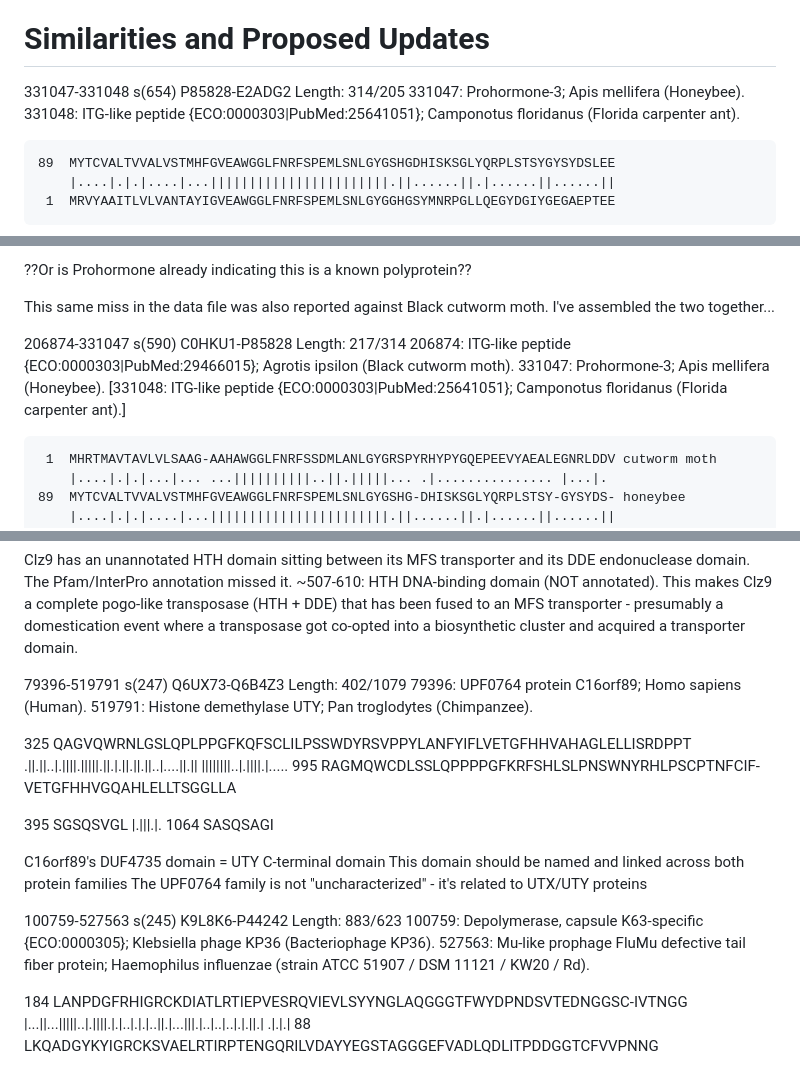
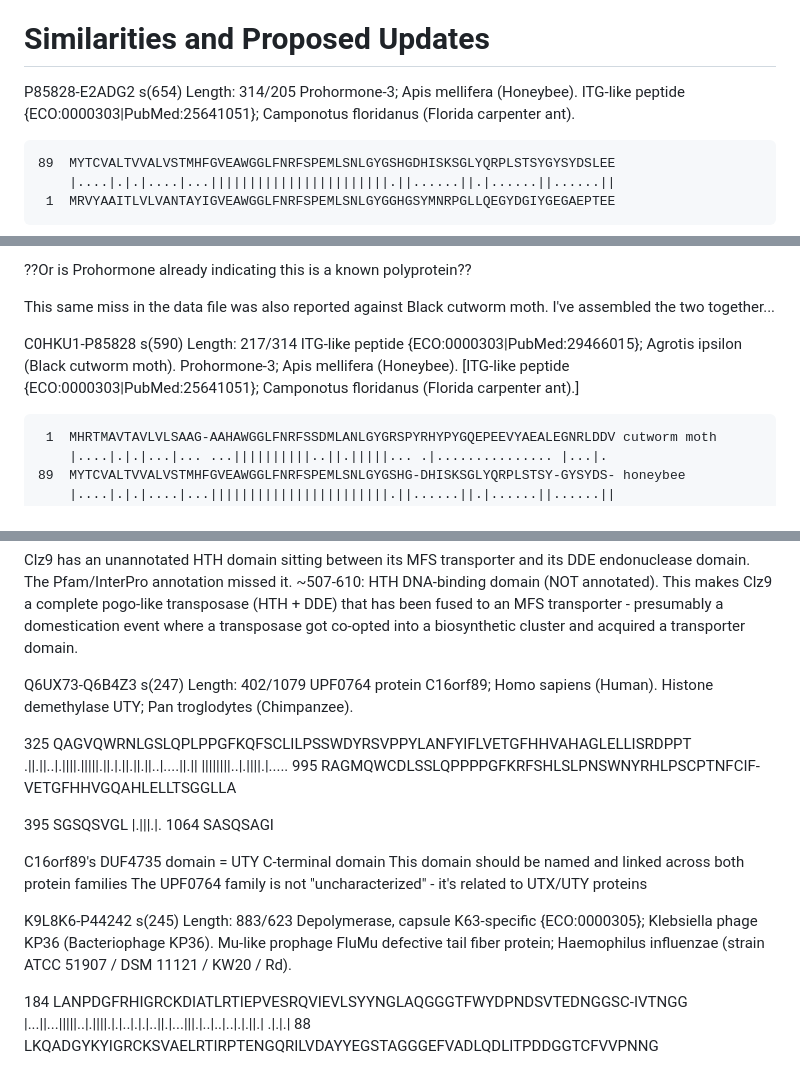
Before and after one commit to JamesCrook/SeqQuests, a Markdown page: findings/proposed_updates.md, 3 parts joined by grey strips. Rendered like a GitHub page.

```diff
--- a/findings/proposed_updates.md
+++ b/findings/proposed_updates.md
@@ -22,9 +22,9 @@ In this file I also placed:
 
 # Similarities and Proposed Updates
 
-331047-331048 s(654) P85828-E2ADG2 Length: 314/205
- 331047: Prohormone-3; Apis mellifera (Honeybee).
- 331048: ITG-like peptide {ECO:0000303|PubMed:25641051}; Camponotus floridanus (Florida carpenter ant).
+P85828-E2ADG2 s(654) Length: 314/205
+ Prohormone-3; Apis mellifera (Honeybee).
+ ITG-like peptide {ECO:0000303|PubMed:25641051}; Camponotus floridanus (Florida carpenter ant).
 
     89  MYTCVALTVVALVSTMHFGVEAWGGLFNRFSPEMLSNLGYGSHGDHISKSGLYQRPLSTSYGYSYDSLEE
         |....|.|.|....|...|||||||||||||||||||||||.||......||.|......||......||
@@ -53,10 +53,10 @@ possibility is that the Apis entry is a polyprotein that is cleaved, and that th
 
 This same miss in the data file was also reported against Black cutworm moth. I've assembled the two together...
 
-206874-331047 s(590) C0HKU1-P85828 Length: 217/314
- 206874: ITG-like peptide {ECO:0000303|PubMed:29466015}; Agrotis ipsilon (Black cutworm moth).
- 331047: Prohormone-3; Apis mellifera (Honeybee).
-[331048: ITG-like peptide {ECO:0000303|PubMed:25641051}; Camponotus floridanus (Florida carpenter ant).]
+C0HKU1-P85828 s(590) Length: 217/314
+ ITG-like peptide {ECO:0000303|PubMed:29466015}; Agrotis ipsilon (Black cutworm moth).
+ Prohormone-3; Apis mellifera (Honeybee).
+[ITG-like peptide {ECO:0000303|PubMed:25641051}; Camponotus floridanus (Florida carpenter ant).]
 
      1  MHRTMAVTAVLVLSAAG-AAHAWGGLFNRFSSDMLANLGYGRSPYRHYPYGQEPEEVYAEALEGNRLDDV cutworm moth
         |....|.|.|...|... ...||||||||||..||.|||||... .|............... |...|.
@@ -99,9 +99,9 @@ This same miss in the data file was also reported against Black cutworm moth. I'
 Clz9 has an unannotated HTH domain sitting between its MFS transporter and its DDE endonuclease domain. The Pfam/InterPro annotation missed it. ~507-610: HTH DNA-binding domain (NOT annotated). This makes Clz9 a complete pogo-like transposase (HTH + DDE) that has been fused to an MFS transporter - presumably a domestication event where a transposase got co-opted into a biosynthetic cluster and acquired a transporter domain.
 
 
-79396-519791 s(247) Q6UX73-Q6B4Z3 Length: 402/1079
-79396: UPF0764 protein C16orf89; Homo sapiens (Human).
-519791: Histone demethylase UTY; Pan troglodytes (Chimpanzee).
+Q6UX73-Q6B4Z3 s(247) Length: 402/1079
+ UPF0764 protein C16orf89; Homo sapiens (Human).
+ Histone demethylase UTY; Pan troglodytes (Chimpanzee).
 
    325  QAGVQWRNLGSLQPLPPGFKQFSCLILPSSWDYRSVPPYLANFYIFLVETGFHHVAHAGLELLISRDPPT
         .||.||..|.||||.|||||.||.|.||.||.||..|....||.|| ||||||||..|.||||.|.....
@@ -117,9 +117,9 @@ This domain should be named and linked across both protein families
 The UPF0764 family is not "uncharacterized" - it's related to UTX/UTY proteins
 
 
-100759-527563 s(245) K9L8K6-P44242 Length: 883/623
-100759: Depolymerase, capsule K63-specific {ECO:0000305}; Klebsiella phage KP36 (Bacteriophage KP36).
-527563: Mu-like prophage FluMu defective tail fiber protein; Haemophilus influenzae (strain ATCC 51907 / DSM 11121 / KW20 / Rd).
+K9L8K6-P44242 s(245) Length: 883/623
+ Depolymerase, capsule K63-specific {ECO:0000305}; Klebsiella phage KP36 (Bacteriophage KP36).
+ Mu-like prophage FluMu defective tail fiber protein; Haemophilus influenzae (strain ATCC 51907 / DSM 11121 / KW20 / Rd).
 
 
    184  LANPDGFRHIGRCKDIATLRTIEPVESRQVIEVLSYYNGLAQGGGTFWYDPNDSVTEDNGGSC-IVTNGG
```
Also changed, not shown: other parts of findings/proposed_updates.md (+54 -54 lines).
